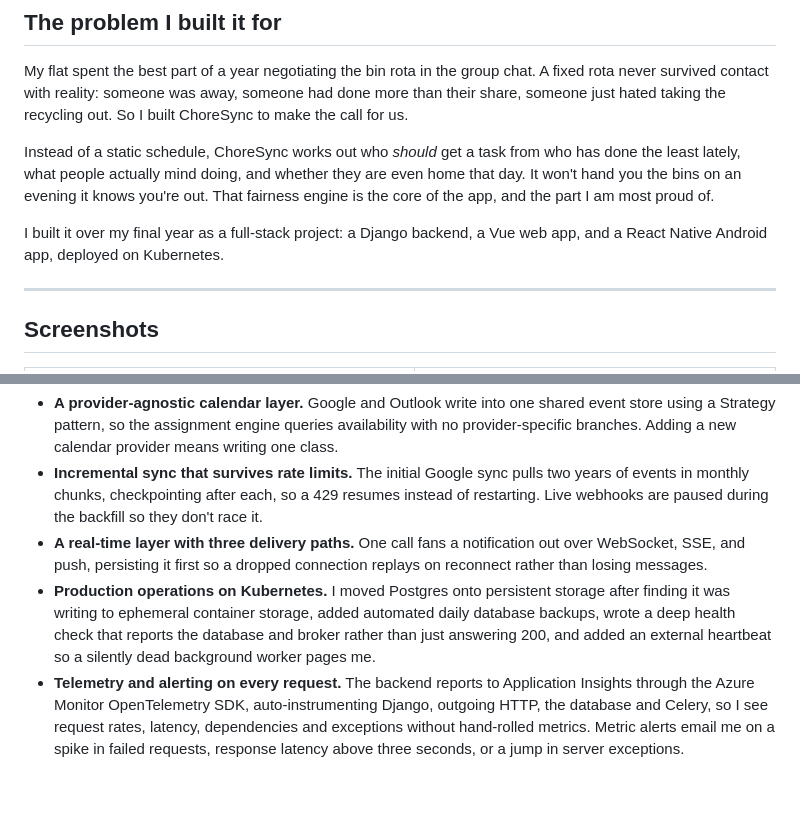
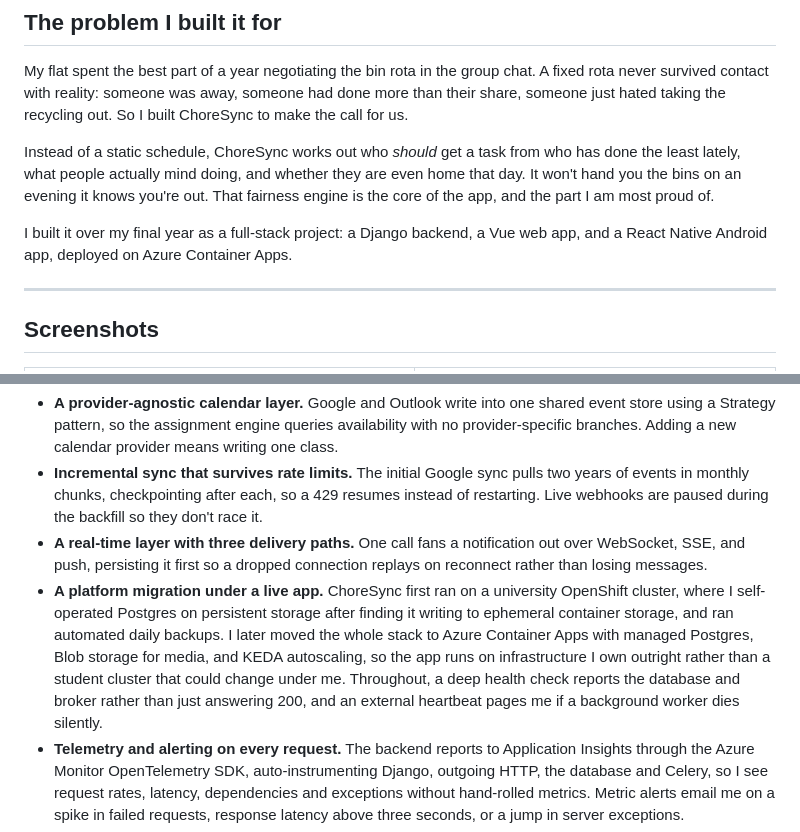
Before and after one commit to Mahamadahir/ChoreSync, a Markdown page: README.md, 2 parts joined by grey strips. GitHub-like rendering; blank space fills up the shorter version.

Commit message:
docs: reflect Azure migration in deployment and operations

```diff
--- a/README.md
+++ b/README.md
@@ -15,7 +15,7 @@ My flat spent the best part of a year negotiating the bin rota in the group chat
 
 Instead of a static schedule, ChoreSync works out who *should* get a task from who has done the least lately, what people actually mind doing, and whether they are even home that day. It won't hand you the bins on an evening it knows you're out. That fairness engine is the core of the app, and the part I am most proud of.
 
-I built it over my final year as a full-stack project: a Django backend, a Vue web app, and a React Native Android app, deployed on Kubernetes.
+I built it over my final year as a full-stack project: a Django backend, a Vue web app, and a React Native Android app, deployed on Azure Container Apps.
 
 ---
 
@@ -85,7 +85,7 @@ A few things that took real work beyond the features:
 - **A provider-agnostic calendar layer.** Google and Outlook write into one shared event store using a Strategy pattern, so the assignment engine queries availability with no provider-specific branches. Adding a new calendar provider means writing one class.
 - **Incremental sync that survives rate limits.** The initial Google sync pulls two years of events in monthly chunks, checkpointing after each, so a 429 resumes instead of restarting. Live webhooks are paused during the backfill so they don't race it.
 - **A real-time layer with three delivery paths.** One call fans a notification out over WebSocket, SSE, and push, persisting it first so a dropped connection replays on reconnect rather than losing messages.
-- **Production operations on Kubernetes.** I moved Postgres onto persistent storage after finding it was writing to ephemeral container storage, added automated daily database backups, wrote a deep health check that reports the database and broker rather than just answering 200, and added an external heartbeat so a silently dead background worker pages me.
+- **A platform migration under a live app.** ChoreSync first ran on a university OpenShift cluster, where I self-operated Postgres on persistent storage after finding it writing to ephemeral container storage, and ran automated daily backups. I later moved the whole stack to Azure Container Apps with managed Postgres, Blob storage for media, and KEDA autoscaling, so the app runs on infrastructure I own outright rather than a student cluster that could change under me. Throughout, a deep health check reports the database and broker rather than just answering 200, and an external heartbeat pages me if a background worker dies silently.
 - **Telemetry and alerting on every request.** The backend reports to Application Insights through the Azure Monitor OpenTelemetry SDK, auto-instrumenting Django, outgoing HTTP, the database and Celery, so I see request rates, latency, dependencies and exceptions without hand-rolled metrics. Metric alerts email me on a spike in failed requests, response latency above three seconds, or a jump in server exceptions.
 - **A two-phase account deletion** with a 14-day grace period and a nightly purge, with the full cascade behaviour documented.
 - **Automated release pipeline.** Pushing a version tag triggers a signed Android build on EAS, which is then published straight to the GitHub release, so a release is one `git tag` away.
```
